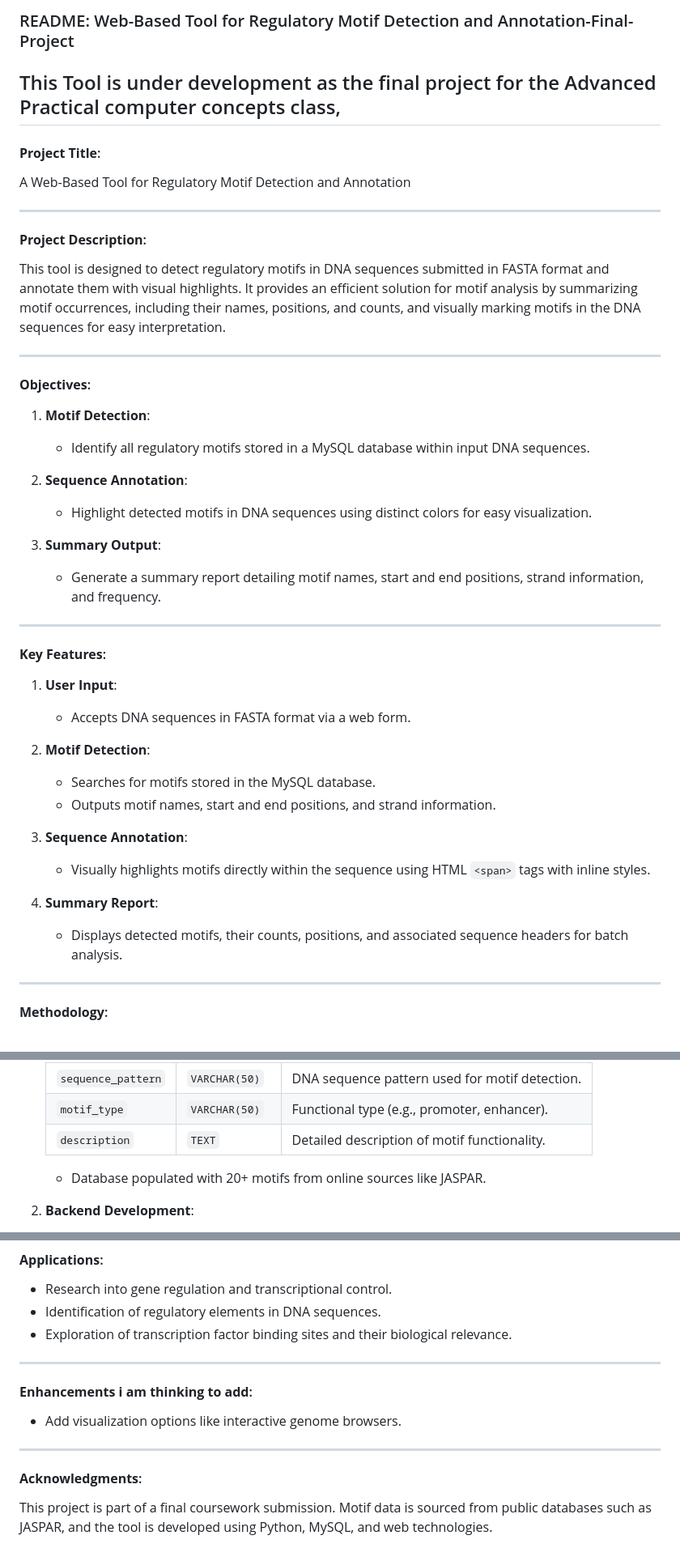
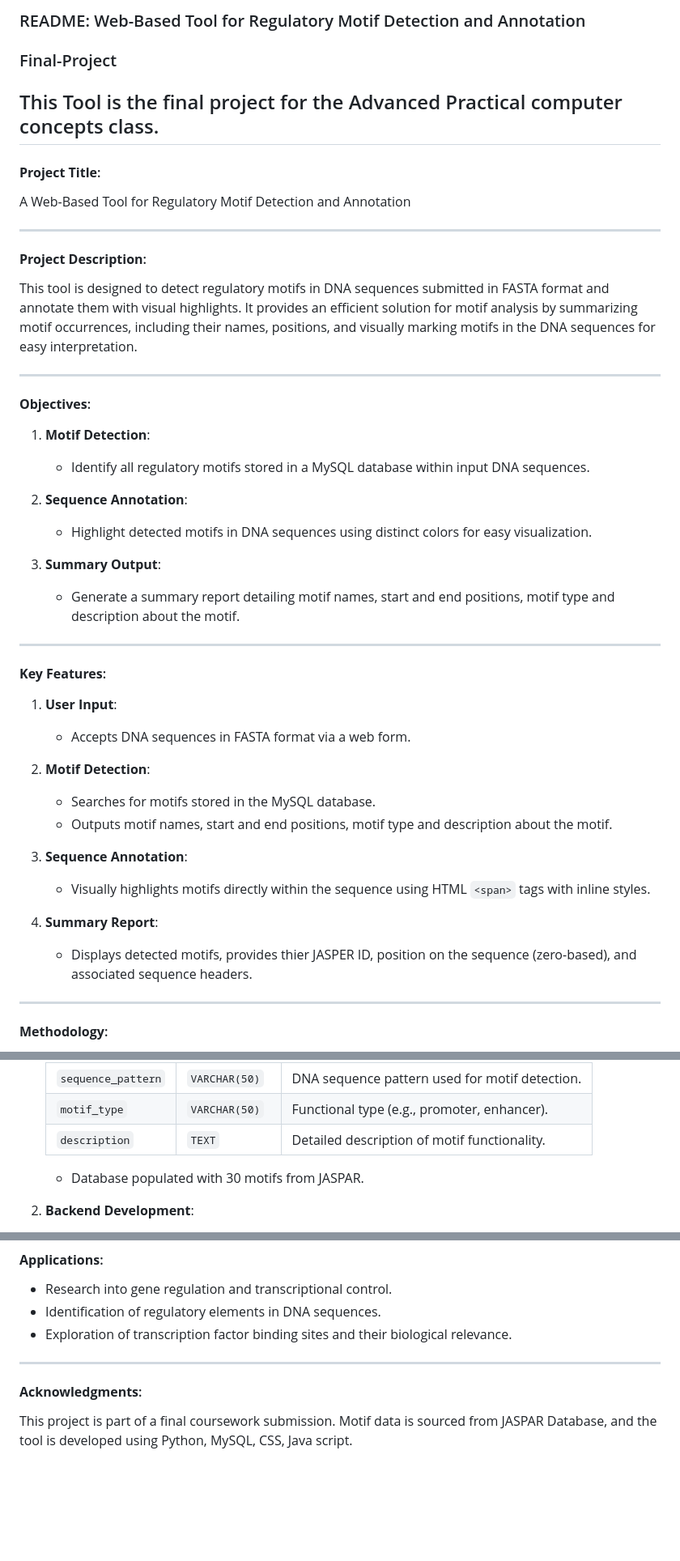
Before and after one commit to RishithaPulakhandam/Web-Based-Tool-for-Regulatory-Motif-Detection-and-Annotation, a Markdown page: README.md, 3 parts joined by grey strips. Shown: that part at 81% size. GitHub-like rendering; blank space fills up the shorter version.

```diff
--- a/README.md
+++ b/README.md
@@ -1,5 +1,6 @@
-### README: Web-Based Tool for Regulatory Motif Detection and Annotation-Final-Project
-This Tool is under development as the final project for the Advanced Practical computer concepts class,
+### README: Web-Based Tool for Regulatory Motif Detection and Annotation
+### Final-Project
+This Tool is the final project for the Advanced Practical computer concepts class.
 ---
 
 #### **Project Title**:
@@ -8,7 +9,7 @@ A Web-Based Tool for Regulatory Motif Detection and Annotation
 ---
 
 #### **Project Description**:
-This tool is designed to detect regulatory motifs in DNA sequences submitted in FASTA format and annotate them with visual highlights. It provides an efficient solution for motif analysis by summarizing motif occurrences, including their names, positions, and counts, and visually marking motifs in the DNA sequences for easy interpretation.
+This tool is designed to detect regulatory motifs in DNA sequences submitted in FASTA format and annotate them with visual highlights. It provides an efficient solution for motif analysis by summarizing motif occurrences, including their names, positions, and visually marking motifs in the DNA sequences for easy interpretation.
 
 ---
 
@@ -20,7 +21,7 @@ This tool is designed to detect regulatory motifs in DNA sequences submitted in
    - Highlight detected motifs in DNA sequences using distinct colors for easy visualization.
 
 3. **Summary Output**:
-   - Generate a summary report detailing motif names, start and end positions, strand information, and frequency.
+   - Generate a summary report detailing motif names, start and end positions, motif type and description about the motif.
 
 ---
 
@@ -30,13 +31,13 @@ This tool is designed to detect regulatory motifs in DNA sequences submitted in
 
 2. **Motif Detection**:
    - Searches for motifs stored in the MySQL database.
-   - Outputs motif names, start and end positions, and strand information.
+   - Outputs motif names, start and end positions, motif type and description about the motif.
 
 3. **Sequence Annotation**:
    - Visually highlights motifs directly within the sequence using HTML `<span>` tags with inline styles.
 
 4. **Summary Report**:
-   - Displays detected motifs, their counts, positions, and associated sequence headers for batch analysis.
+   - Displays detected motifs, provides thier JASPER ID, position on the sequence (zero-based), and associated sequence headers.
 
 ---
 
@@ -52,7 +53,7 @@ This tool is designed to detect regulatory motifs in DNA sequences submitted in
    | `motif_type`      | `VARCHAR(50)`   | Functional type (e.g., promoter, enhancer).    |
    | `description`     | `TEXT`          | Detailed description of motif functionality.   |
 
-   - Database populated with 20+ motifs from online sources like JASPAR.
+   - Database populated with 30 motifs from JASPAR.
 
 2. **Backend Development**:
    - **FASTA Parsing**: Parse input files to extract headers and sequences.
@@ -100,10 +101,5 @@ This tool is designed to detect regulatory motifs in DNA sequences submitted in
 
 ---
 
-#### **Enhancements i am thinking to add**:
-- Add visualization options like interactive genome browsers.
-
----
-
 #### **Acknowledgments**:
-This project is part of a final coursework submission. Motif data is sourced from public databases such as JASPAR, and the tool is developed using Python, MySQL, and web technologies.
+This project is part of a final coursework submission. Motif data is sourced from JASPAR Database, and the tool is developed using Python, MySQL, CSS, Java script.
```
Also changed, not shown: other parts of README.md (+2 -2 lines).
